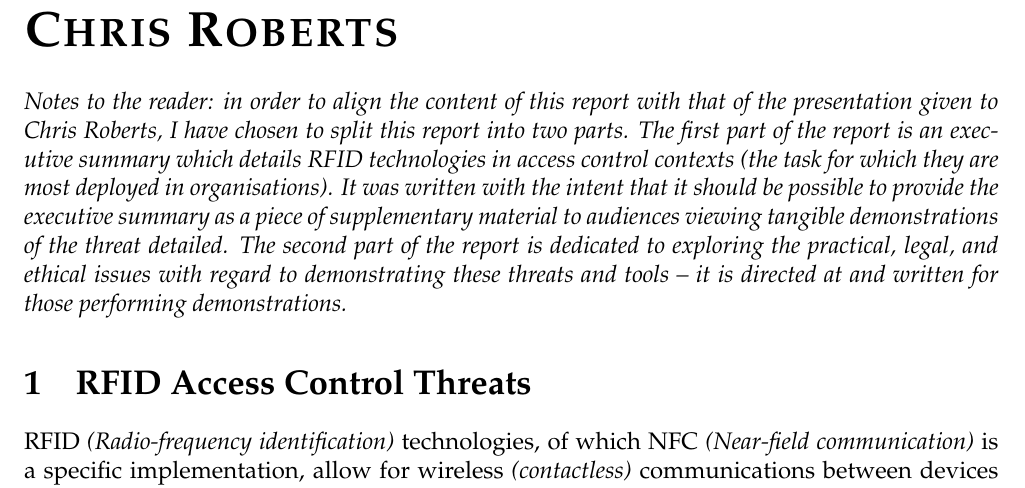
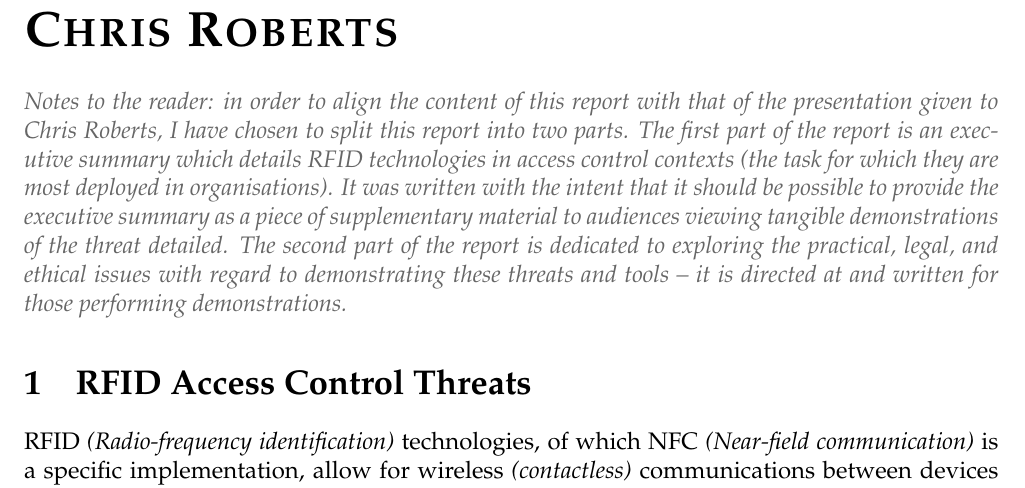
Before and after one commit to david-wm-sanders/uswacs-2-iy2d502-p1, a LaTeX document (report.tex, which reads sections/cr/report.tex): part of page 5 of 48, cut so that both start at the same text. Compiled offline with pdfLaTeX.

Commit message:
Improve colouring

```diff
--- a/sections/cr/report.tex
+++ b/sections/cr/report.tex
@@ -1,4 +1,4 @@
-\textit{Notes to the reader: in order to align the content of this report with that of the presentation given to Chris Roberts, I have chosen to split this report into two parts. The first part of the report is an executive summary which details RFID technologies in access control contexts (the task for which they are most deployed in organisations). It was written with the intent that it should be possible to provide the executive summary as a piece of supplementary material to audiences viewing tangible demonstrations of the threat detailed. The second part of the report is dedicated to exploring the practical, legal, and ethical issues with regard to demonstrating these threats and tools -- it is directed at and written for those performing demonstrations.}
+\textcolor{deep-gray}{\textit{Notes to the reader: in order to align the content of this report with that of the presentation given to Chris Roberts, I have chosen to split this report into two parts. The first part of the report is an executive summary which details RFID technologies in access control contexts (the task for which they are most deployed in organisations). It was written with the intent that it should be possible to provide the executive summary as a piece of supplementary material to audiences viewing tangible demonstrations of the threat detailed. The second part of the report is dedicated to exploring the practical, legal, and ethical issues with regard to demonstrating these threats and tools -- it is directed at and written for those performing demonstrations.}}
 
 \section{RFID Access Control Threats}
 RFID \textit{(Radio-frequency identification)} technologies, of which NFC \textit{(Near-field communication)} is a specific implementation, allow for wireless \textit{(contactless)} communications between devices \textit{(such as access card readers and mobile phones)} and objects with embedded or attached RFID tags \textit{(such as access cards)}. RFID technologies are being used to carry out tasks such as ID badging, access control, personnel tracking, inventory management, asset tracking, counterfeit prevention, supply chain management, and contactless payment. Although RFID deployments can present considerable advantages from a commercial and financial point of view, they can also introduce new security concerns.\\
```
